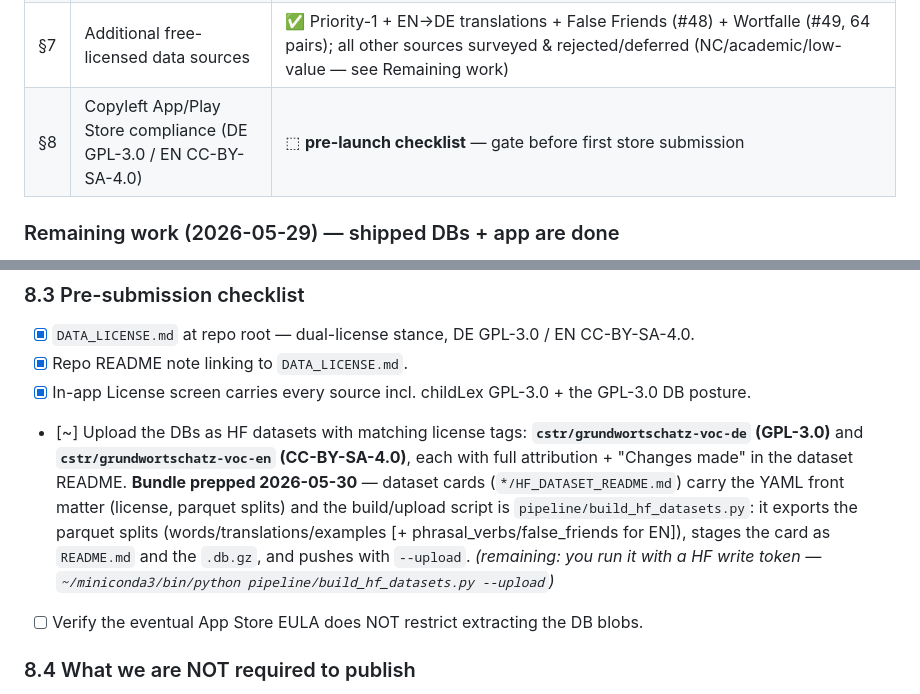
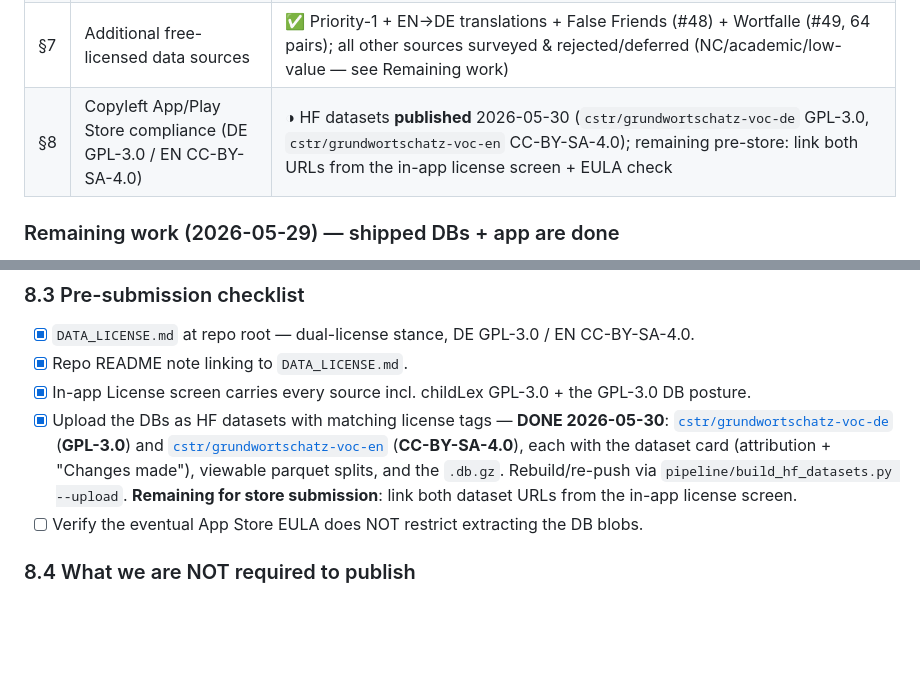
Before and after one commit to CrispStrobe/WordUniverse, a Markdown page: pipeline/PLAN.md, 2 parts joined by grey strips. Drawn GitHub-style; blank space fills up the shorter version.

```diff
--- a/pipeline/PLAN.md
+++ b/pipeline/PLAN.md
@@ -13,7 +13,7 @@ The DB build is done; what remains is optional/forward-looking.
 | §5 | Open decisions | ✅ resolved (ConceptNet sibling-vs-replace + 5.7 still apply *when* §3 runs) |
 | §6 | Spelling-strategy classifier (orthographic principles) | ✅ **v3 shipped 2026-05-29** — re-grounded on the linguistic science (Eisenberg/Maas/Thomé) per a cited deep-research pass; 7 categories incl. new `dehnung`, per-word explanations; new literature-sourced gold (`spelling_strategy_gold.csv`, 100% exact). DB re-tagged + asset re-shipped; app badge updated. See §6 + `SPELLING_STRATEGY_SPEC.md` |
 | §7 | Additional free-licensed data sources | ✅ Priority-1 + EN→DE translations + False Friends (#48) + Wortfalle (#49, 64 pairs); all other sources surveyed & rejected/deferred (NC/academic/low-value — see Remaining work) |
-| §8 | Copyleft App/Play Store compliance (DE GPL-3.0 / EN CC-BY-SA-4.0) | ⬚ **pre-launch checklist** — gate before first store submission |
+| §8 | Copyleft App/Play Store compliance (DE GPL-3.0 / EN CC-BY-SA-4.0) | ◑ HF datasets **published** 2026-05-30 (`cstr/grundwortschatz-voc-de` GPL-3.0, `cstr/grundwortschatz-voc-en` CC-BY-SA-4.0); remaining pre-store: link both URLs from the in-app license screen + EULA check |
 
 ### Remaining work (2026-05-29) — shipped DBs + app are done
 
@@ -535,17 +535,15 @@ Wikipedia/Britannica mobile apps, with GPL on the DE data blob.
 - [x] `DATA_LICENSE.md` at repo root — dual-license stance, DE GPL-3.0 / EN CC-BY-SA-4.0.
 - [x] Repo README note linking to `DATA_LICENSE.md`.
 - [x] In-app License screen carries every source incl. childLex GPL-3.0 + the GPL-3.0 DB posture.
-- [~] Upload the DBs as HF datasets with matching license tags:
-      **`cstr/grundwortschatz-voc-de` (GPL-3.0)** and
-      **`cstr/grundwortschatz-voc-en` (CC-BY-SA-4.0)**, each with full
-      attribution + "Changes made" in the dataset README.
-      **Bundle prepped 2026-05-30** — dataset cards (`*/HF_DATASET_README.md`)
-      carry the YAML front matter (license, parquet splits) and the build/upload
-      script is `pipeline/build_hf_datasets.py`: it exports the parquet splits
-      (words/translations/examples [+ phrasal_verbs/false_friends for EN]),
-      stages the card as `README.md` and the `.db.gz`, and pushes with `--upload`.
-      *(remaining: you run it with a HF write token — `~/miniconda3/bin/python
-      pipeline/build_hf_datasets.py --upload`)*
+- [x] Upload the DBs as HF datasets with matching license tags — **DONE 2026-05-30**:
+      [`cstr/grundwortschatz-voc-de`](https://huggingface.co/datasets/cstr/grundwortschatz-voc-de)
+      (**GPL-3.0**) and
+      [`cstr/grundwortschatz-voc-en`](https://huggingface.co/datasets/cstr/grundwortschatz-voc-en)
+      (**CC-BY-SA-4.0**), each with the dataset card (attribution + "Changes
+      made"), viewable parquet splits, and the `.db.gz`. Rebuild/re-push via
+      `pipeline/build_hf_datasets.py --upload`.
+      **Remaining for store submission**: link both dataset URLs from the in-app
+      license screen.
 - [ ] Verify the eventual App Store EULA does NOT restrict extracting the DB blobs.
 
 ### 8.4 What we are NOT required to publish
```
Also changed, not shown: pipeline/voc-de/HF_DATASET_README.md (+6 -7 lines), pipeline/voc-en/HF_DATASET_README.md (+6 -7 lines).
